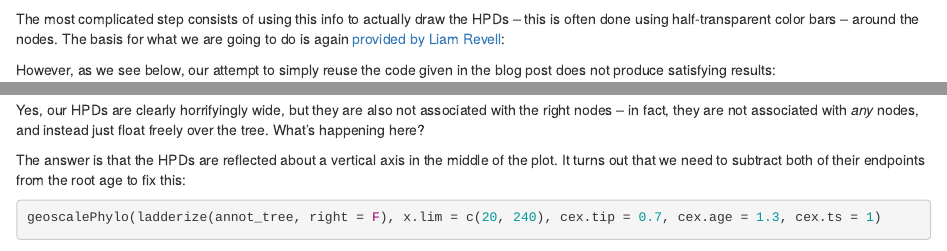
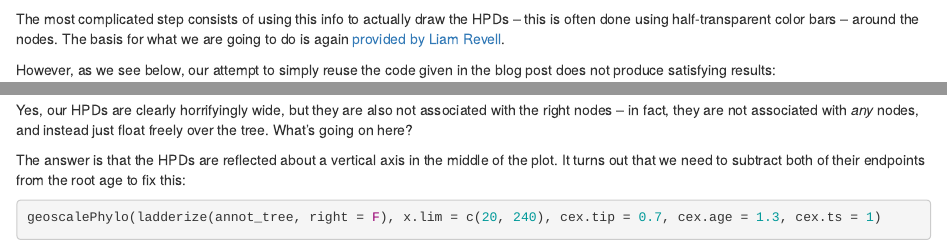
Before and after one commit to davidcerny/userpage, an R Markdown document (content/post/plotting_beast/index.Rmd): the page in a window 1100 px wide, from 3330 px down, and a second part further down, joined at a grey line. Rendered offline with R 4.5, knitr and Pandoc, with nearby package versions; some code elsewhere in the file could not run offline.

Commit message:
fixing typos

````diff
--- a/content/post/plotting_beast/index.Rmd
+++ b/content/post/plotting_beast/index.Rmd
@@ -132,7 +132,7 @@ if (length(params$mean[params$statistic == "offset"] != 0)) {
 }
 ```
 
-The most complicated step consists of using this info to actually draw the HPDs -- this is often done using half-transparent color bars -- around the nodes. The basis for what we are going to do is again [provided by Liam Revell](http://blog.phytools.org/2017/03/error-bars-on-divergence-times-on.html):
+The most complicated step consists of using this info to actually draw the HPDs -- this is often done using half-transparent color bars -- around the nodes. The basis for what we are going to do is again [provided by Liam Revell](http://blog.phytools.org/2017/03/error-bars-on-divergence-times-on.html).
 
 However, as we see below, our attempt to simply reuse the code given in the blog post does not produce satisfying results:
 
@@ -150,7 +150,7 @@ for(i in (Ntip(annot_tree) + 1):(annot_tree$Nnode + Ntip(annot_tree))) {
 }
 ```
 
-Yes, our HPDs are clearly horrifyingly wide, but they are also not associated with the right nodes -- in fact, they are not associated with *any* nodes, and instead just float freely over the tree. What's happening here?
+Yes, our HPDs are clearly horrifyingly wide, but they are also not associated with the right nodes -- in fact, they are not associated with *any* nodes, and instead just float freely over the tree. What's going on here?
 
 The answer is that the HPDs are reflected about a vertical axis in the middle of the plot. It turns out that we need to subtract both of their endpoints from the root age to fix this:
 
````
